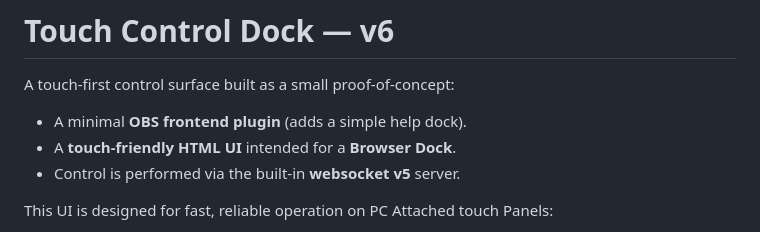
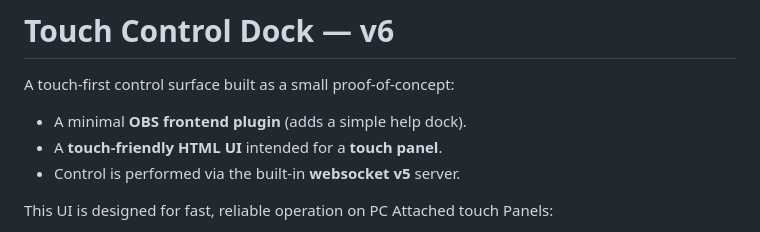
Before and after one commit to wkirby-212/Touch-Control-Dock, a Markdown page: README.md, the part around the change. Drawn GitHub-style.

Commit message:
Update README.md
Signed-off-by: William Kirby <60445342+wkirby-212@users.noreply.github.com>

```diff
--- a/README.md
+++ b/README.md
@@ -2,7 +2,7 @@
 
 A touch-first control surface built as a small proof-of-concept:
 - A minimal **OBS frontend plugin** (adds a simple help dock).
-- A **touch-friendly HTML UI** intended for a **Browser Dock**.
+- A **touch-friendly HTML UI** intended for a **touch panel**.
 - Control is performed via the built-in **websocket v5** server.
 
 This UI is designed for fast, reliable operation on PC Attached touch Panels:
```
